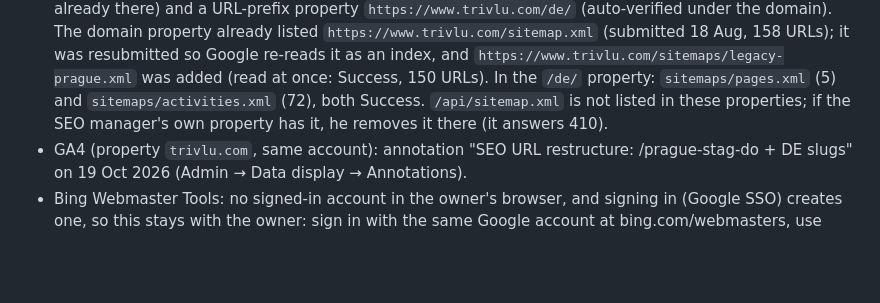
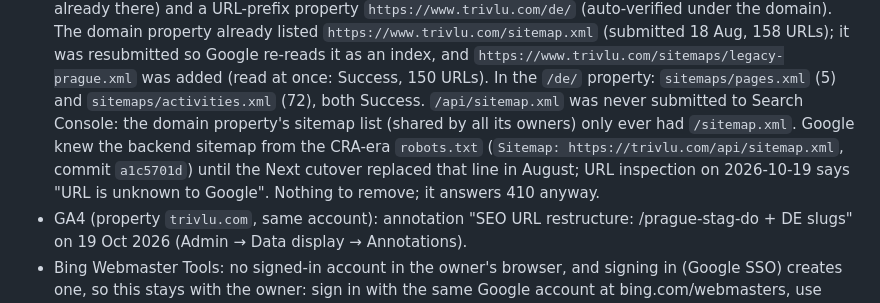
Before and after one commit to bezgolovyponch/myhive-travel-app, a Markdown page: docs/changes/2026-10-18-seo-prague-urls-phase1b.md, the part around the change. Rendered like a GitHub page; blank space fills up the shorter version.

Commit message:
docs: the backend sitemap was never in Search Console, only in the CRA-era robots.txt [skip render]
Co-Authored-By: Claude Fable 5.1 <noreply@anthropic.com>

```diff
--- a/docs/changes/2026-10-18-seo-prague-urls-phase1b.md
+++ b/docs/changes/2026-10-18-seo-prague-urls-phase1b.md
@@ -258,8 +258,12 @@ throttles; retry on 403/429).
   `https://www.trivlu.com/sitemap.xml` (submitted 18 Aug, 158 URLs); it was resubmitted so Google
   re-reads it as an index, and `https://www.trivlu.com/sitemaps/legacy-prague.xml` was added
   (read at once: Success, 150 URLs). In the `/de/` property: `sitemaps/pages.xml` (5) and
-  `sitemaps/activities.xml` (72), both Success. `/api/sitemap.xml` is not listed in these
-  properties; if the SEO manager's own property has it, he removes it there (it answers 410).
+  `sitemaps/activities.xml` (72), both Success. `/api/sitemap.xml` was never submitted to Search
+  Console: the domain property's sitemap list (shared by all its owners) only ever had
+  `/sitemap.xml`. Google knew the backend sitemap from the CRA-era `robots.txt`
+  (`Sitemap: https://trivlu.com/api/sitemap.xml`, commit `a1c5701d`) until the Next cutover
+  replaced that line in August; URL inspection on 2026-10-19 says "URL is unknown to Google".
+  Nothing to remove; it answers 410 anyway.
 - GA4 (property `trivlu.com`, same account): annotation "SEO URL restructure: /prague-stag-do +
   DE slugs" on 19 Oct 2026 (Admin → Data display → Annotations).
 - Bing Webmaster Tools: no signed-in account in the owner's browser, and signing in (Google SSO)
```
